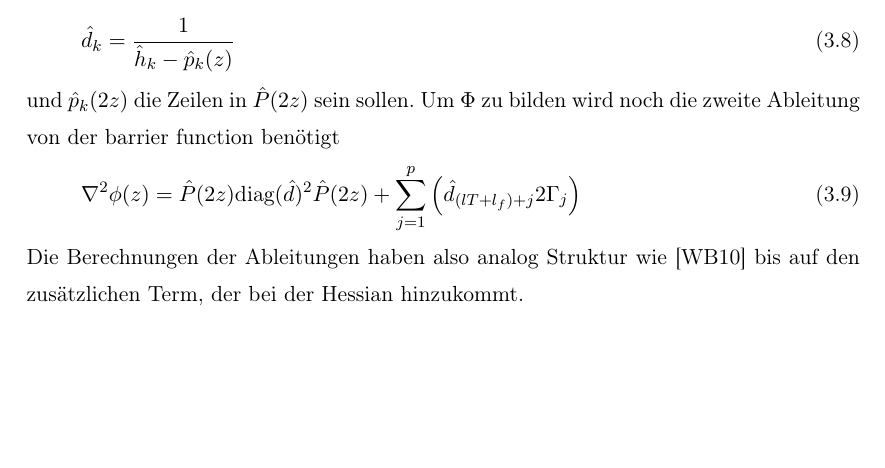
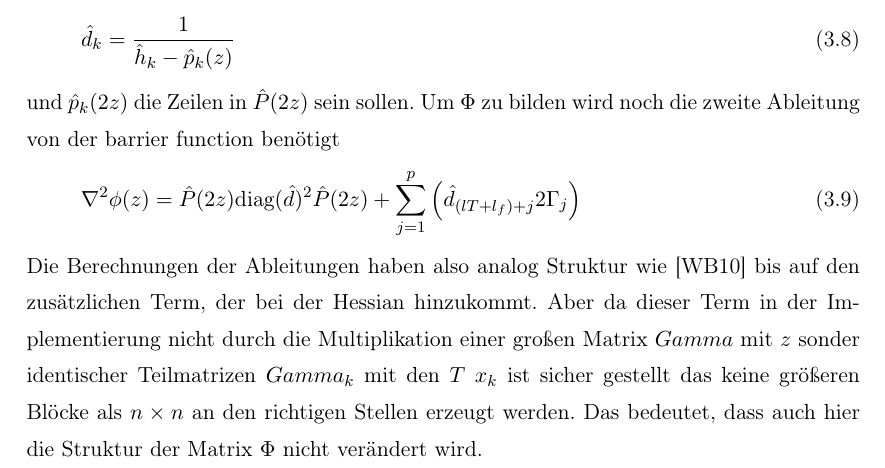
Before and after one commit to JayFenchel/mas_thes, a LaTeX thesis (Latex/MasterThesis.tex, which reads Latex/Kapitel/Algorithmus.tex): part of page 12 of 18, cut so that both start at the same text, the shorter picture padded with empty space. Compiled offline with pdfLaTeX; the source files are stored in an older character set and shown here as Unicode.

Commit message:
Zusatzterm von qc als passend abgeschätzt

```diff
--- a/Latex/Kapitel/Algorithmus.tex
+++ b/Latex/Kapitel/Algorithmus.tex
@@ -51,7 +51,7 @@ Um $\Phi$ zu bilden wird noch die zweite Ableitung von der barrier function ben
 \begin{equation}
 	\nabla^{2}\phi(z)=\hat{P}(2z)\text{diag}(\hat{d})^{2}\hat{P}(2z)+\sum_{j=1}^{p}\left (\hat{d}_{(lT+l_{f})+j}2\Gamma_{j}  \right )
 \end{equation}
-Die Berechnungen der Ableitungen haben also analog Struktur wie \cite{BOY10} bis auf den zusätzlichen Term, der bei der Hessian hinzukommt.
+Die Berechnungen der Ableitungen haben also analog Struktur wie \cite{BOY10} bis auf den zusätzlichen Term, der bei der Hessian hinzukommt. Aber da dieser Term in der Implementierung nicht durch die Multiplikation einer großen Matrix $Gamma$ mit $z$ sonder identischer Teilmatrizen $Gamma_{k}$ mit den $T$ $x_{k}$ ist sicher gestellt das keine größeren Blöcke als $n\times n$ an den richtigen Stellen erzeugt werden. Das bedeutet, dass auch hier die Struktur der Matrix $\Phi$ nicht verändert wird.
 %%%%%%%%%%%%%%%%%%%%%%%%%%%%%%%%%%%%%%%%%%%%%%%%%%%%%%%%%%%%%%%%%%%%%%%%%%%%%%
 \subsection{Erweiterung für Second Order Cone Problems}%%%%%%%%%%%%%%%%%%%%%%%
 \label{sec:ErweiterungSOCP}
```
Also changed, not shown: Latex/MasterThesis.pdf.
